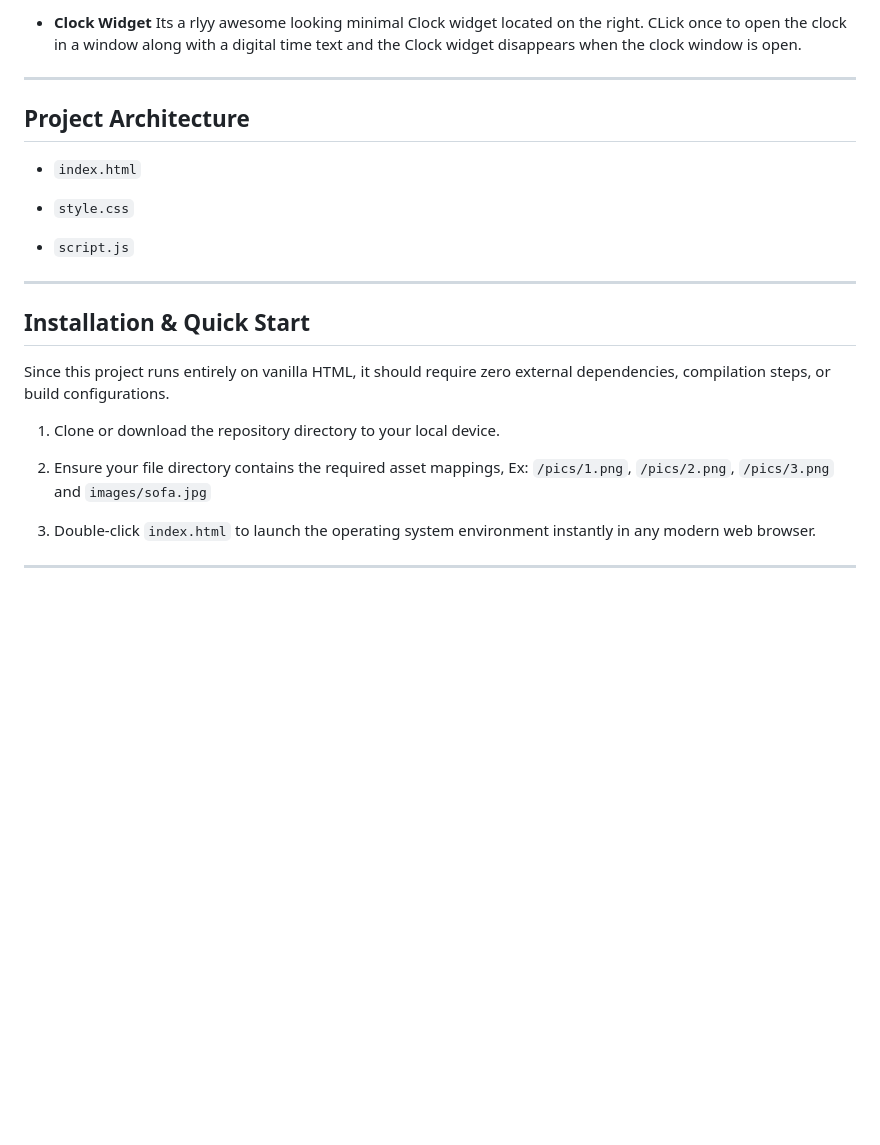
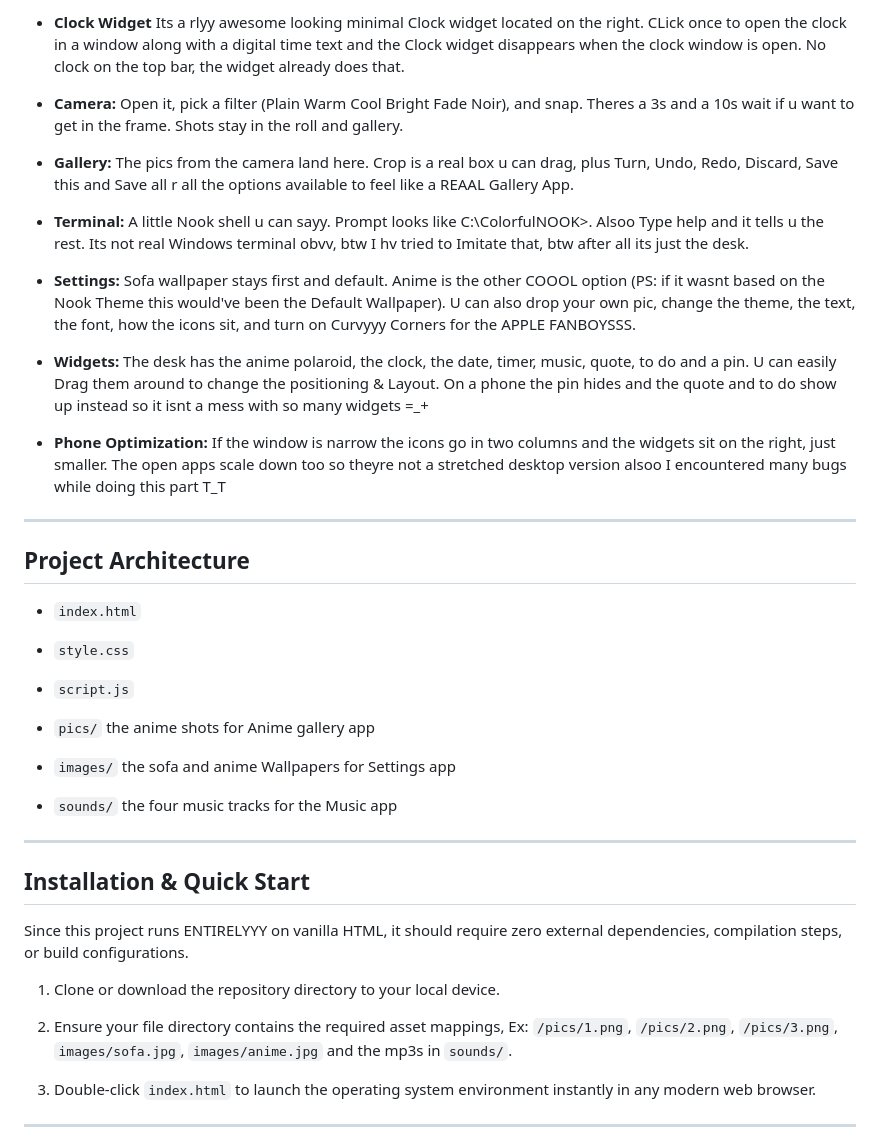
Before and after one commit to its-techxtreme/nookos, a Markdown page: README.md, the part around the change printed below. GitHub-like rendering; blank space fills up the shorter version.

```diff
--- a/README.md
+++ b/README.md
@@ -32,5 +45,17 @@ Scrapped the old Scratch App.
 
-* **Clock Widget** Its a rlyy awesome looking minimal Clock widget located on the right. CLick once to open the clock in a window along with a digital time text and the Clock widget disappears when the clock window is open.
+* **Clock Widget** Its a rlyy awesome looking minimal Clock widget located on the right. CLick once to open the clock in a window along with a digital time text and the Clock widget disappears when the clock window is open. No clock on the top bar, the widget already does that.
+
+* **Camera:** Open it, pick a filter (Plain Warm Cool Bright Fade Noir), and snap. Theres a 3s and a 10s wait if u want to get in the frame. Shots stay in the roll and gallery.
+
+* **Gallery:** The pics from the camera land here. Crop is a real box u can drag, plus Turn, Undo, Redo, Discard, Save this and Save all r all the options available to feel like a REAAL Gallery App.
+
+* **Terminal:** A little Nook shell u can sayy. Prompt looks like C:\ColorfulNOOK>. Alsoo Type help and it tells u the rest. Its not real Windows terminal obvv, btw I hv tried to Imitate that, btw after all its just the desk.
+
+* **Settings:** Sofa wallpaper stays first and default. Anime is the other COOOL option (PS: if it wasnt based on the Nook Theme this would've been the Default Wallpaper). U can also drop your own pic, change the theme, the text, the font, how the icons sit, and turn on Curvyyy Corners for the APPLE FANBOYSSS.
+
+* **Widgets:** The desk has the anime polaroid, the clock, the date, timer, music, quote, to do and a pin. U can easily Drag them around to change the positioning & Layout. On a phone the pin hides and the quote and to do show up instead so it isnt a mess with so many widgets =_+
+
+* **Phone Optimization:** If the window is narrow the icons go in two columns and the widgets sit on the right, just smaller. The open apps scale down too so theyre not a stretched desktop version alsoo I encountered many bugs while doing this part T_T
 
 ---
 
@@ -42,15 +67,21 @@ Scrapped the old Scratch App.
 
 * `script.js`
 
+* `pics/` the anime shots for Anime gallery app
+
+* `images/` the sofa and anime Wallpapers for Settings app
+
+* `sounds/` the four music tracks for the Music app
+
 ---
 
 ## Installation & Quick Start
 
-Since this project runs entirely on vanilla HTML, it should require zero external dependencies, compilation steps, or build configurations.
+Since this project runs ENTIRELYYY on vanilla HTML, it should require zero external dependencies, compilation steps, or build configurations.
 
 1. Clone or download the repository directory to your local device.
 
-2. Ensure your file directory contains the required asset mappings, Ex: `/pics/1.png`, `/pics/2.png`, `/pics/3.png` and `images/sofa.jpg`
+2. Ensure your file directory contains the required asset mappings, Ex: `/pics/1.png`, `/pics/2.png`, `/pics/3.png`, `images/sofa.jpg`, `images/anime.jpg` and the mp3s in `sounds/`.
 
 3. Double-click `index.html` to launch the operating system environment instantly in any modern web browser.
 
```
Also changed, not shown: other parts of README.md (+20 -7 lines), images/TheReadme-1.png (added), 4 other files.
